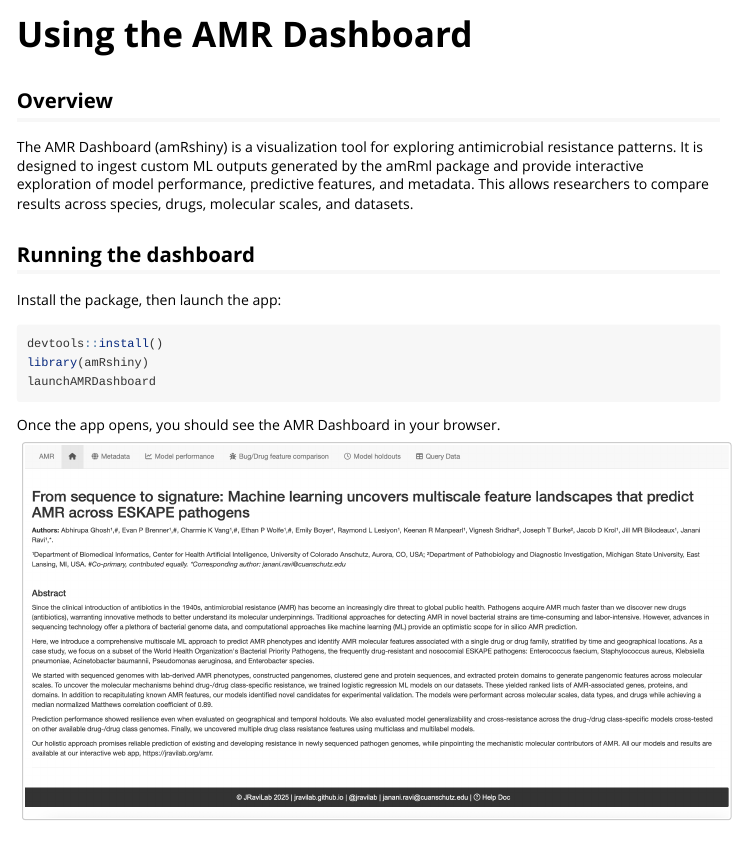
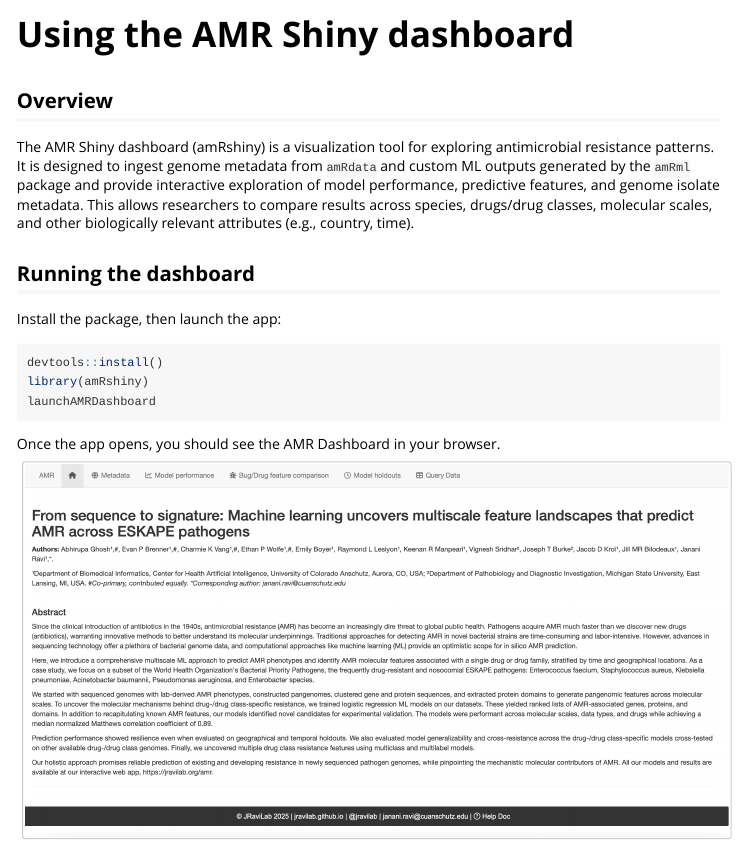
Before and after one commit to JRaviLab/amRshiny, an R Markdown document (vignettes/using-amr-dashboard.Rmd): the page in a window 1100 px wide, from its top. Rendered offline with R 4.5, knitr and Pandoc, with nearby package versions.

Commit message:
Apply suggestions from code review

```diff
--- a/vignettes/using-amr-dashboard.Rmd
+++ b/vignettes/using-amr-dashboard.Rmd
@@ -1,5 +1,5 @@
 ---
-title: "Using the AMR Dashboard"
+title: "Using the AMR Shiny dashboard"
 output: rmarkdown::html_vignette
 vignette: >
   %\VignetteIndexEntry{Using the AMR Dashboard}
@@ -8,8 +8,8 @@ vignette: >
 ---
 ## Overview
 
-The AMR Dashboard (amRshiny) is a visualization tool for exploring antimicrobial resistance patterns.
-It is designed to ingest custom ML outputs generated by the amRml package and provide interactive exploration of model performance, predictive features, and metadata. This allows researchers to compare results across species, drugs, molecular scales, and datasets.
+The AMR Shiny dashboard (amRshiny) is a visualization tool for exploring antimicrobial resistance patterns.
+It is designed to ingest genome metadata from `amRdata` and custom ML outputs generated by the `amRml` package and provide interactive exploration of model performance, predictive features, and genome isolate metadata. This allows researchers to compare results across species, drugs/drug classes, molecular scales, and other biologically relevant attributes (e.g., country, time).
 
 ## Running the dashboard
 
```
Also changed, not shown: R/app.R (+2 -1 lines).
